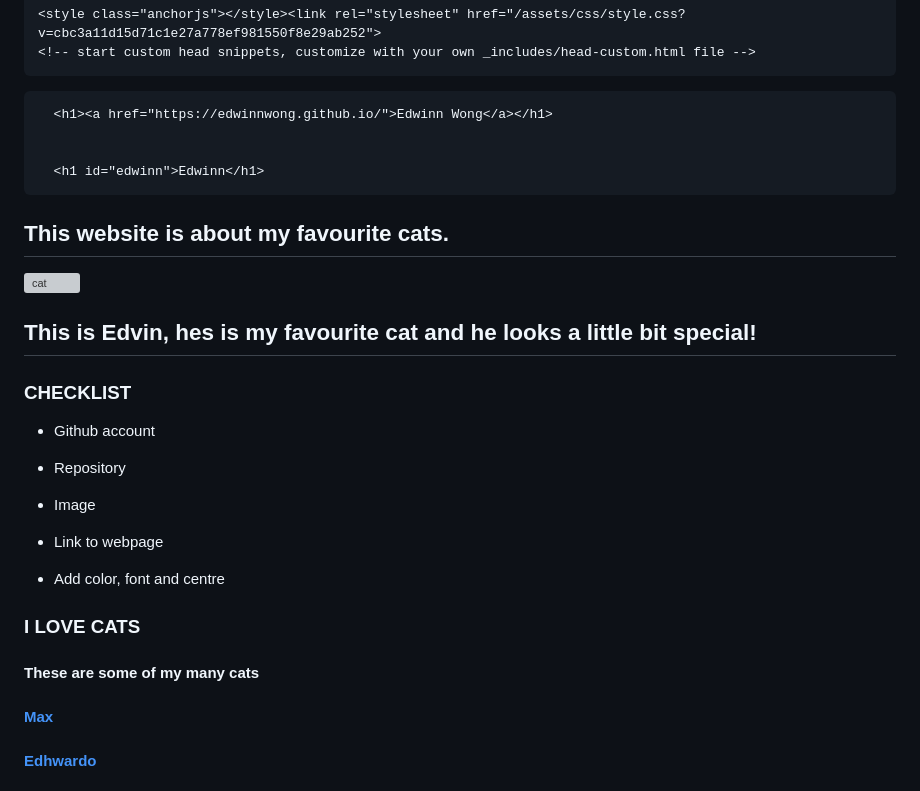
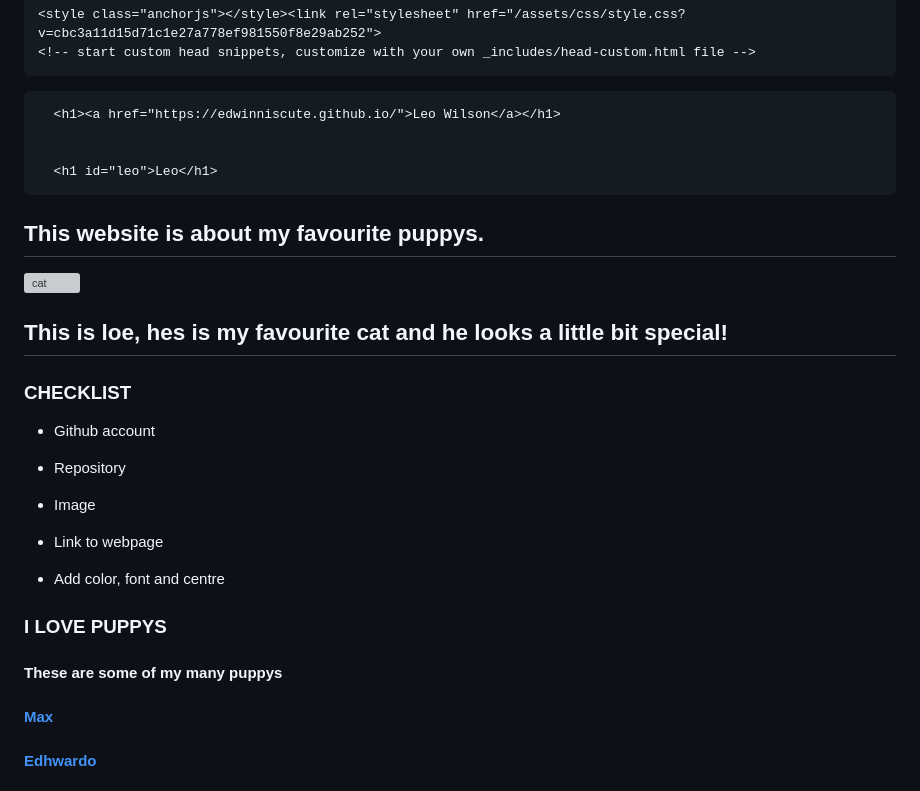
Before and after one commit to edwinniscute/dog.github.io, a Markdown page: README.md, the part around the change printed below. GitHub-like rendering; grey boxes are pictures that could not be loaded.

```diff
--- a/README.md
+++ b/README.md
@@ -35,16 +34,16 @@
 <body>
     <div class="container-lg px-3 my-5 markdown-body">
 
-      <h1><a href="https://edwinnwong.github.io/">Edwinn Wong</a></h1>
+      <h1><a href="https://edwinniscute.github.io/">Leo Wilson</a></h1>
 
 
-      <h1 id="edwinn">Edwinn</h1>
+      <h1 id="leo">Leo</h1>
 
-<h2 id="this-website-is-about-my-favourite-cats">This website is about my favourite cats.<a class="anchorjs-link " href="#this-website-is-about-my-favourite-cats" aria-label="Anchor" data-anchorjs-icon="" style="font: 1em / 1 anchorjs-icons; padding-left: 0.375em;"></a></h2>
+<h2 id="this-website-is-about-my-favourite-puppys">This website is about my favourite puppys.<a class="anchorjs-link " href="#this-website-is-about-my-favourite-puppys" aria-label="Anchor" data-anchorjs-icon="" style="font: 1em / 1 anchorjs-icons; padding-left: 0.375em;"></a></h2>
 
 <p><img src="https://i.pinimg.com/474x/65/11/b7/6511b73fd51f054d5daa2720dbaf38a8--ugly-dogs-pet-pictures.jpg" alt="cat"></p>
 
-<h2 id="this-is-edvin-hes-is-my-favourite-cat-and-he-looks-a-little-bit-special">This is Edvin, hes is my favourite cat and he looks a little bit special!<a class="anchorjs-link " href="#this-is-edvin-hes-is-my-favourite-cat-and-he-looks-a-little-bit-special" aria-label="Anchor" data-anchorjs-icon="" style="font: 1em / 1 anchorjs-icons; padding-left: 0.375em;"></a></h2>
+<h2 id="this-is-loe-hes-is-my-favourite-puppy-and-he-looks-a-little-bit-special">This is loe, hes is my favourite cat and he looks a little bit special!<a class="anchorjs-link " href="#this-is-loe-hes-is-my-favourite-cat-and-he-looks-a-little-bit-special" aria-label="Anchor" data-anchorjs-icon="" style="font: 1em / 1 anchorjs-icons; padding-left: 0.375em;"></a></h2>
 
 <h3 id="checklist">CHECKLIST<a class="anchorjs-link " href="#checklist" aria-label="Anchor" data-anchorjs-icon="" style="font: 1em / 1 anchorjs-icons; padding-left: 0.375em;"></a></h3>
 
@@ -66,7 +65,7 @@
   </li>
 </ul>
 
-<h3 id="i-love-cats">I LOVE CATS<a class="anchorjs-link " href="#i-love-cats" aria-label="Anchor" data-anchorjs-icon="" style="font: 1em / 1 anchorjs-icons; padding-left: 0.375em;"></a></h3>
+<h3 id="i-love-cats">I LOVE PUPPYS<a class="anchorjs-link " href="#i-love-puppys" aria-label="Anchor" data-anchorjs-icon="" style="font: 1em / 1 anchorjs-icons; padding-left: 0.375em;"></a></h3>
 
-<h4 id="these-are-some-of-my-many-cats">These are some of my many cats<a class="anchorjs-link " href="#these-are-some-of-my-many-cats" aria-label="Anchor" data-anchorjs-icon="" style="font: 1em / 1 anchorjs-icons; padding-left: 0.375em;"></a></h4>
+<h4 id="these-are-some-of-my-many-puppys">These are some of my many puppys<a class="anchorjs-link " href="#these-are-some-of-my-many-puppys" aria-label="Anchor" data-anchorjs-icon="" style="font: 1em / 1 anchorjs-icons; padding-left: 0.375em;"></a></h4>
 
```
Also changed, not shown: other parts of README.md (+13 -14 lines).
